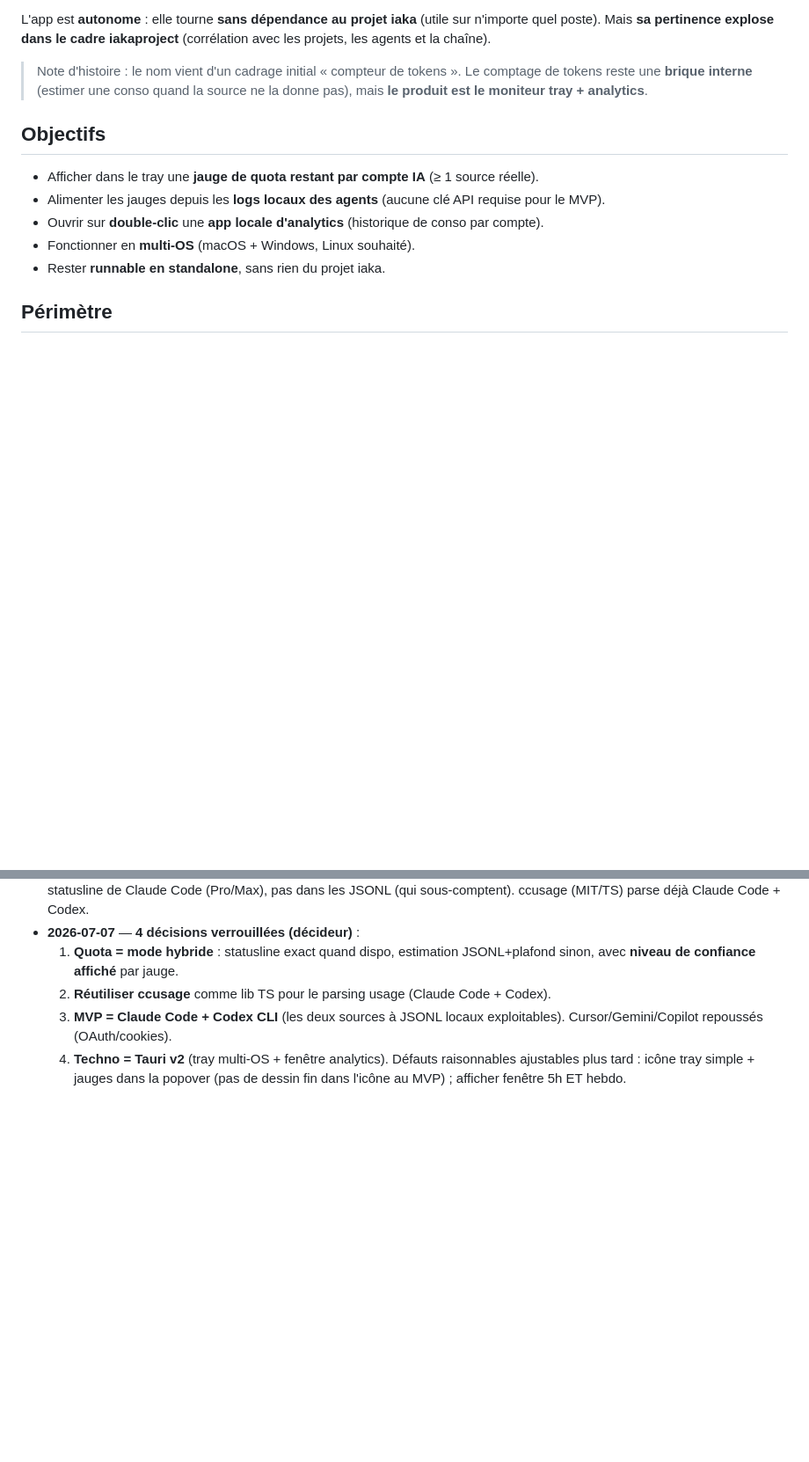
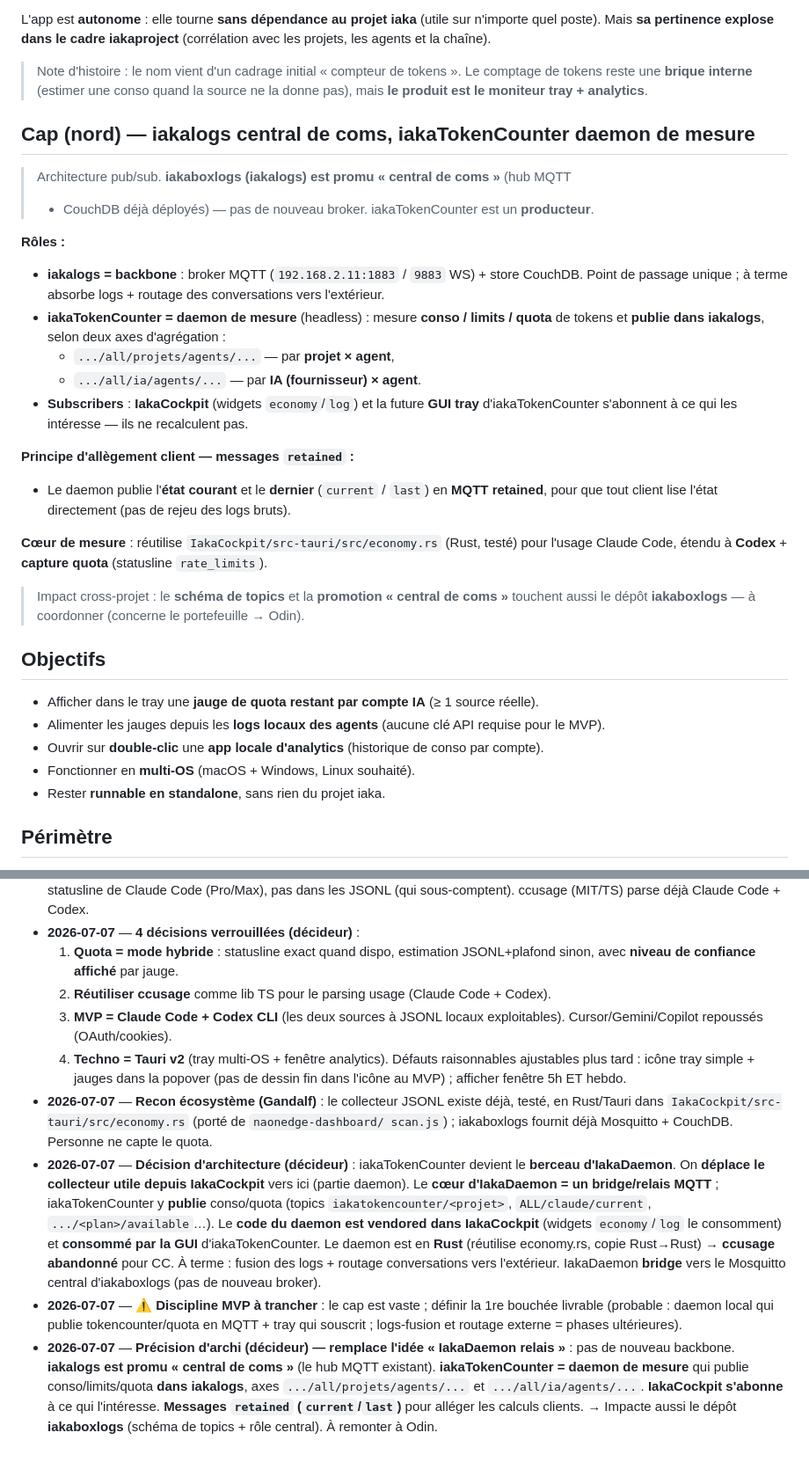
Before and after one commit to iakasju/iakaTokenCounter, a Markdown page: specs/PROJET.md, 2 parts joined by grey strips. Shown at 88% size. GitHub-like rendering; blank space fills up the shorter version.

Commit message:
docs(specs): recadrage archi - iakalogs central de coms, iakaTokenCounter daemon de mesure
- iakaboxlogs promu central de coms (hub MQTT existant, pas de nouveau broker)
- iakaTokenCounter = daemon de mesure conso/limits/quota publie dans iakalogs
- axes de topics all/projets/agents et all/ia/agents, messages retained current/last
- coeur = reutilise economy.rs (Rust) + Codex + capture quota statusline
- journal des decisions + impact cross-projet iakaboxlogs (a remonter a Odin)

Co-Authored-By: Claude Opus 4.8 (1M context) <noreply@anthropic.com>

```diff
--- a/specs/PROJET.md
+++ b/specs/PROJET.md
@@ -22,6 +22,31 @@ avec les projets, les agents et la chaîne).
 > Note d'histoire : le nom vient d'un cadrage initial « compteur de tokens ». Le comptage
 > de tokens reste une **brique interne** (estimer une conso quand la source ne la donne
 > pas), mais **le produit est le moniteur tray + analytics**.
+
+## Cap (nord) — iakalogs central de coms, iakaTokenCounter daemon de mesure
+
+> Architecture pub/sub. **iakaboxlogs (iakalogs) est promu « central de coms »** (hub MQTT
+> + CouchDB déjà déployés) — pas de nouveau broker. iakaTokenCounter est un **producteur**.
+
+**Rôles :**
+- **iakalogs = backbone** : broker MQTT (`192.168.2.11:1883` / `9883` WS) + store CouchDB.
+  Point de passage unique ; à terme absorbe logs + routage des conversations vers l'extérieur.
+- **iakaTokenCounter = daemon de mesure** (headless) : mesure **conso / limits / quota** de
+  tokens et **publie dans iakalogs**, selon deux axes d'agrégation :
+  - `.../all/projets/agents/...` — par **projet × agent**,
+  - `.../all/ia/agents/...` — par **IA (fournisseur) × agent**.
+- **Subscribers** : **IakaCockpit** (widgets `economy`/`log`) et la future **GUI tray**
+  d'iakaTokenCounter s'abonnent à ce qui les intéresse — ils ne recalculent pas.
+
+**Principe d'allègement client — messages `retained` :**
+- Le daemon publie l'**état courant** et le **dernier** (`current` / `last`) en **MQTT
+  retained**, pour que tout client lise l'état directement (pas de rejeu des logs bruts).
+
+**Cœur de mesure** : réutilise `IakaCockpit/src-tauri/src/economy.rs` (Rust, testé) pour
+l'usage Claude Code, étendu à **Codex** + **capture quota** (statusline `rate_limits`).
+
+> Impact cross-projet : le **schéma de topics** et la **promotion « central de coms »**
+> touchent aussi le dépôt **iakaboxlogs** — à coordonner (concerne le portefeuille → Odin).
 
 ## Objectifs
 
@@ -122,3 +147,24 @@ Chaque feature reçoit son fichier dans `specs/instructions/` AVANT implémentat
   4. **Techno = Tauri v2** (tray multi-OS + fenêtre analytics).
   Défauts raisonnables ajustables plus tard : icône tray simple + jauges dans la
   popover (pas de dessin fin dans l'icône au MVP) ; afficher fenêtre 5h ET hebdo.
+- **2026-07-07** — **Recon écosystème (Gandalf)** : le collecteur JSONL existe déjà, testé,
+  en Rust/Tauri dans `IakaCockpit/src-tauri/src/economy.rs` (porté de `naonedge-dashboard/
+  scan.js`) ; iakaboxlogs fournit déjà Mosquitto + CouchDB. Personne ne capte le quota.
+- **2026-07-07** — **Décision d'architecture (décideur)** : iakaTokenCounter devient le
+  **berceau d'IakaDaemon**. On **déplace le collecteur utile depuis IakaCockpit** vers ici
+  (partie daemon). Le **cœur d'IakaDaemon = un bridge/relais MQTT** ; iakaTokenCounter y
+  **publie** conso/quota (topics `iakatokencounter/<projet>`, `ALL/claude/current`,
+  `.../<plan>/available`…). Le **code du daemon est vendored dans IakaCockpit** (widgets
+  `economy`/`log` le consomment) et **consommé par la GUI** d'iakaTokenCounter. Le daemon
+  est en **Rust** (réutilise economy.rs, copie Rust→Rust) → **ccusage abandonné** pour CC.
+  À terme : fusion des logs + routage conversations vers l'extérieur. IakaDaemon **bridge**
+  vers le Mosquitto central d'iakaboxlogs (pas de nouveau broker).
+- **2026-07-07** — **⚠️ Discipline MVP à trancher** : le cap est vaste ; définir la 1re
+  bouchée livrable (probable : daemon local qui publie tokencounter/quota en MQTT + tray
+  qui souscrit ; logs-fusion et routage externe = phases ultérieures).
+- **2026-07-07** — **Précision d'archi (décideur) — remplace l'idée « IakaDaemon relais »** :
+  pas de nouveau backbone. **iakalogs est promu « central de coms »** (le hub MQTT existant).
+  **iakaTokenCounter = daemon de mesure** qui publie conso/limits/quota **dans iakalogs**,
+  axes `.../all/projets/agents/...` et `.../all/ia/agents/...`. **IakaCockpit s'abonne** à ce
+  qui l'intéresse. **Messages `retained` (`current`/`last`)** pour alléger les calculs clients.
+  → Impacte aussi le dépôt **iakaboxlogs** (schéma de topics + rôle central). À remonter à Odin.
```
